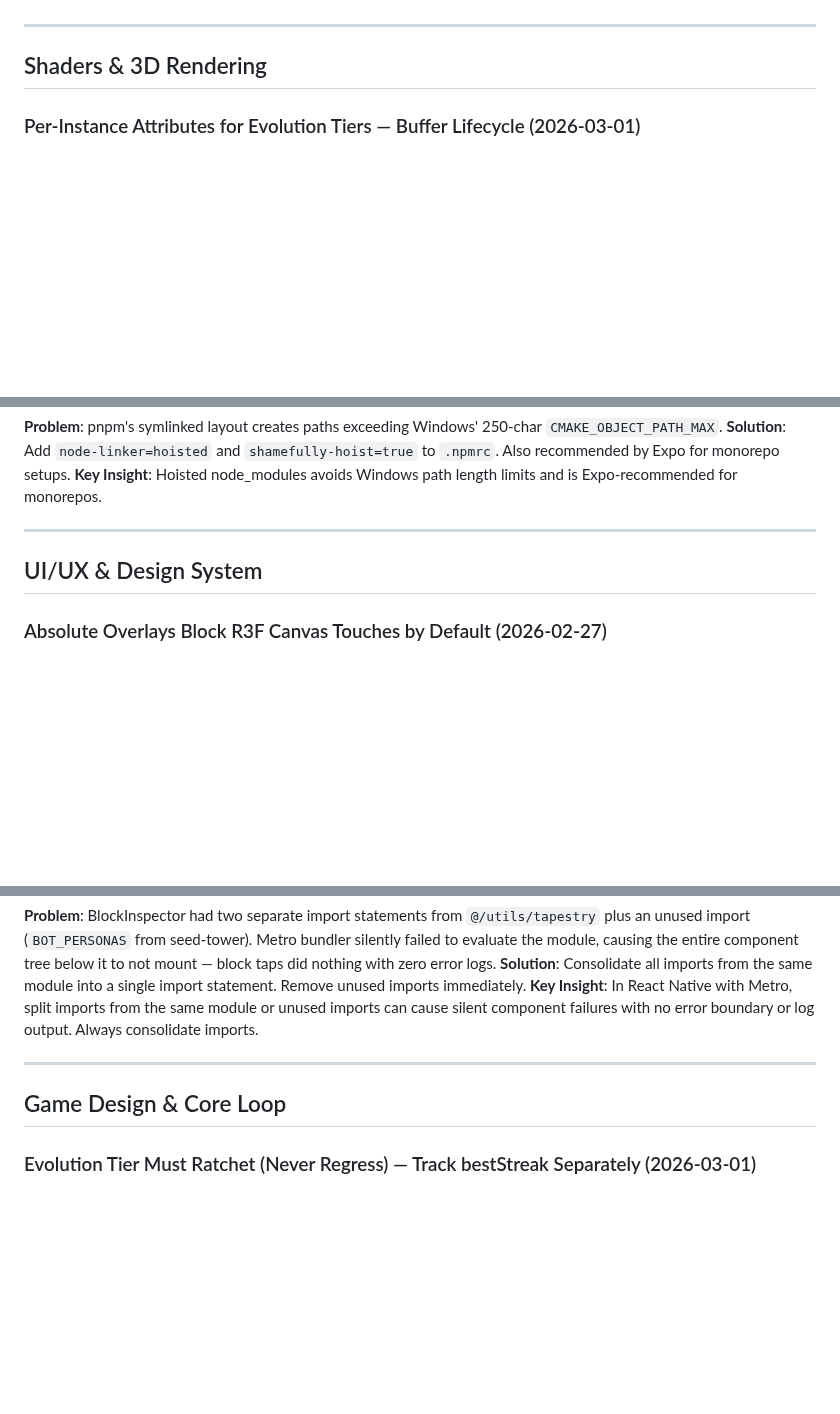
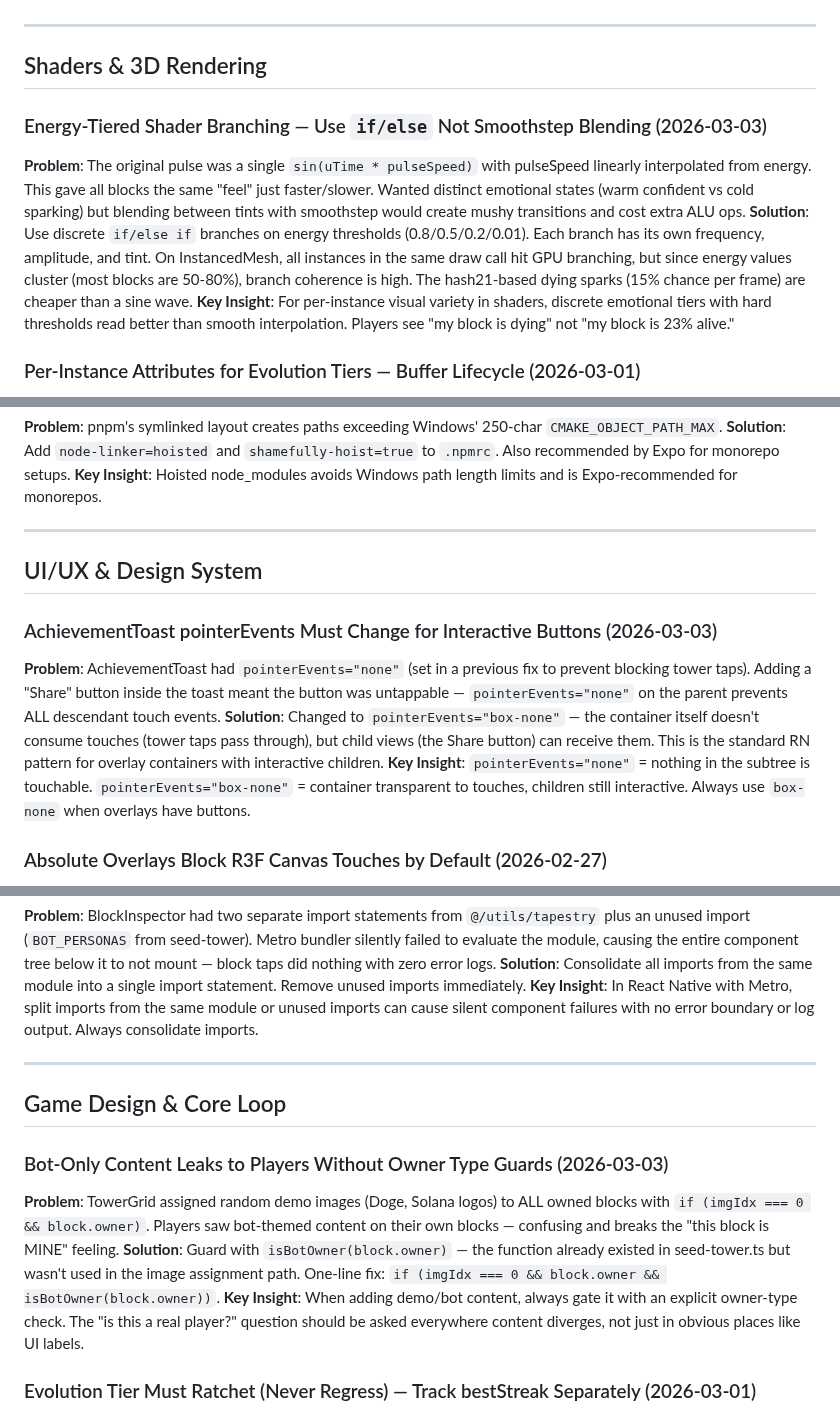
Before and after one commit to epicexcelsior/monolith, a Markdown page: docs/LESSONS.md, 3 parts joined by grey strips. Drawn GitHub-style; blank space fills up the shorter version.

Commit message:
docs: add lessons — shader branching, pointerEvents, bot content guards
Co-Authored-By: Claude <noreply@anthropic.com>

```diff
--- a/docs/LESSONS.md
+++ b/docs/LESSONS.md
@@ -140,6 +140,11 @@ PanResponder.create({
 ---
 
 ## Shaders & 3D Rendering
+
+### Energy-Tiered Shader Branching — Use `if/else` Not Smoothstep Blending (2026-03-03)
+**Problem**: The original pulse was a single `sin(uTime * pulseSpeed)` with pulseSpeed linearly interpolated from energy. This gave all blocks the same "feel" just faster/slower. Wanted distinct emotional states (warm confident vs cold sparking) but blending between tints with smoothstep would create mushy transitions and cost extra ALU ops.
+**Solution**: Use discrete `if/else if` branches on energy thresholds (0.8/0.5/0.2/0.01). Each branch has its own frequency, amplitude, and tint. On InstancedMesh, all instances in the same draw call hit GPU branching, but since energy values cluster (most blocks are 50-80%), branch coherence is high. The hash21-based dying sparks (15% chance per frame) are cheaper than a sine wave.
+**Key Insight**: For per-instance visual variety in shaders, discrete emotional tiers with hard thresholds read better than smooth interpolation. Players see "my block is dying" not "my block is 23% alive."
 
 ### Per-Instance Attributes for Evolution Tiers — Buffer Lifecycle (2026-03-01)
 **Problem**: Adding `aEvolutionTier` as a new instanced buffer attribute to the existing InstancedMesh required coordinating: (1) vertex shader declaration, (2) varying to pass to fragment, (3) Float32Array creation sized to instance count, (4) per-block write in the attribute update loop, (5) `needsUpdate = true` on each frame's attribute cycle.
@@ -535,6 +540,11 @@ cd "$SCRIPT_DIR/apps/mobile" && npx expo start  # absolute path
 
 ## UI/UX & Design System
 
+### AchievementToast pointerEvents Must Change for Interactive Buttons (2026-03-03)
+**Problem**: AchievementToast had `pointerEvents="none"` (set in a previous fix to prevent blocking tower taps). Adding a "Share" button inside the toast meant the button was untappable — `pointerEvents="none"` on the parent prevents ALL descendant touch events.
+**Solution**: Changed to `pointerEvents="box-none"` — the container itself doesn't consume touches (tower taps pass through), but child views (the Share button) can receive them. This is the standard RN pattern for overlay containers with interactive children.
+**Key Insight**: `pointerEvents="none"` = nothing in the subtree is touchable. `pointerEvents="box-none"` = container transparent to touches, children still interactive. Always use `box-none` when overlays have buttons.
+
 ### Absolute Overlays Block R3F Canvas Touches by Default (2026-02-27)
 **Problem**: Tapping blocks did nothing — inspector never opened. LayerIndicator's PanResponder had `onStartShouldSetPanResponder: () => true`, stealing ALL taps in its 52px-wide zone. AchievementToast (zIndex 999, spanning center) had no `pointerEvents` prop, intercepting touches even when invisible (opacity=0).
 **Solution**: LayerIndicator → `onStartShouldSetPanResponder: () => false` (only captures on drag via `onMoveShouldSetPanResponder`). AchievementToast → `pointerEvents="none"`. Verified FloatingPoints and LevelUpCelebration already had `pointerEvents="none"`.
@@ -692,6 +702,11 @@ timeout 60 npx tsc --noEmit --skipLibCheck 2>&1; echo "EXIT=$?"
 
 ## Game Design & Core Loop
 
+### Bot-Only Content Leaks to Players Without Owner Type Guards (2026-03-03)
+**Problem**: TowerGrid assigned random demo images (Doge, Solana logos) to ALL owned blocks with `if (imgIdx === 0 && block.owner)`. Players saw bot-themed content on their own blocks — confusing and breaks the "this block is MINE" feeling.
+**Solution**: Guard with `isBotOwner(block.owner)` — the function already existed in seed-tower.ts but wasn't used in the image assignment path. One-line fix: `if (imgIdx === 0 && block.owner && isBotOwner(block.owner))`.
+**Key Insight**: When adding demo/bot content, always gate it with an explicit owner-type check. The "is this a real player?" question should be asked everywhere content diverges, not just in obvious places like UI labels.
+
 ### Evolution Tier Must Ratchet (Never Regress) — Track bestStreak Separately (2026-03-01)
 **Problem**: `getEvolutionTier(totalCharges, streak)` used the current streak value. When a player missed a day and their streak reset to 1, blocks visually downgraded from e.g. Flame (streakReq=7) back to Ember — contradicting "permanent progression" design intent. Players who invested 30+ charges lost their visual achievement.
 **Solution**: Track `bestStreak` as a separate field (all-time maximum, never decreases). Use `Math.max(currentTier, getEvolutionTier(totalCharges, bestStreak))` to ensure evolution tier never regresses. Added `bestStreak` to BlockSchema, DemoBlock, ServerBlock, BlockRow, and DB migration.
```
